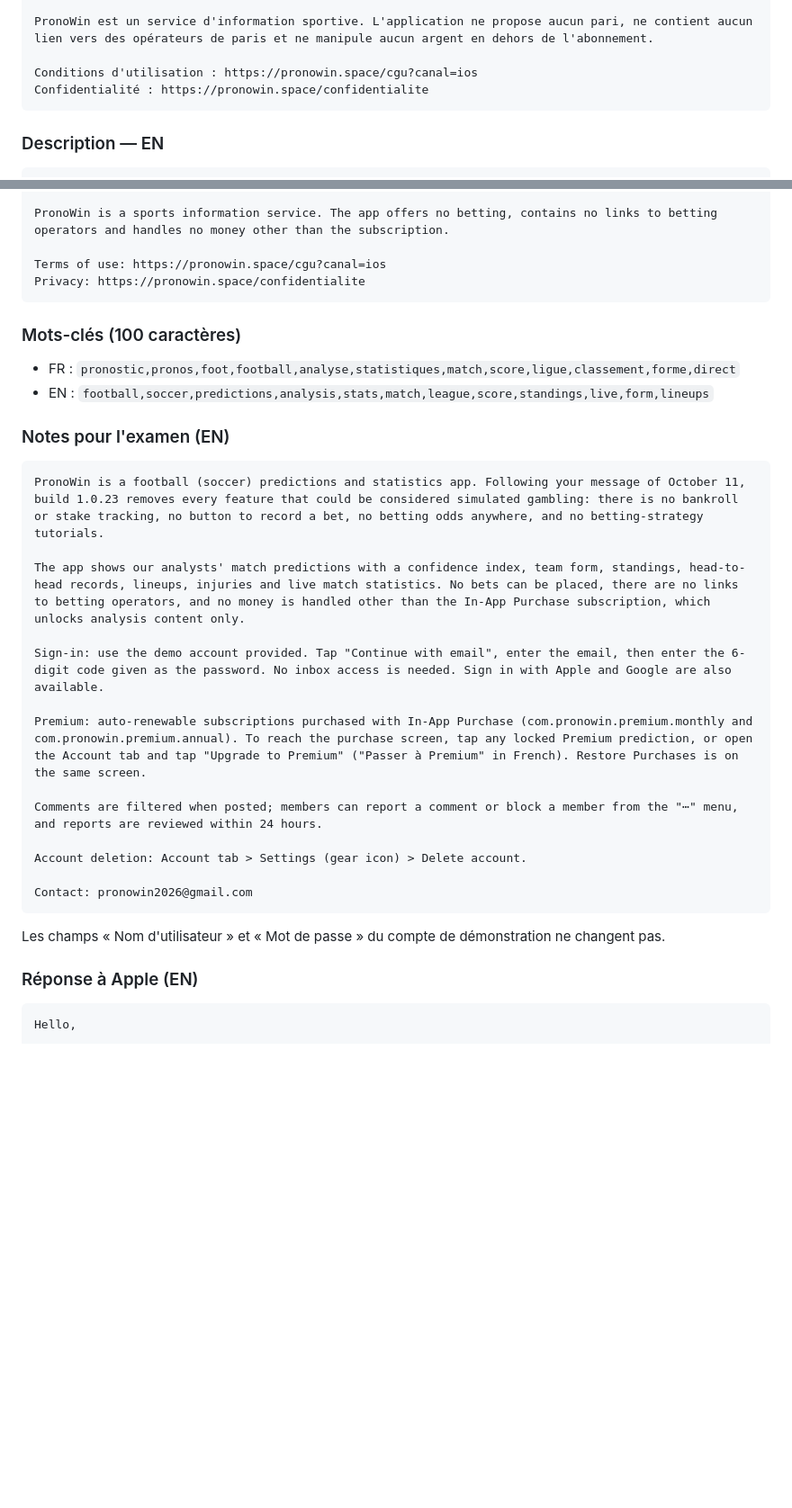
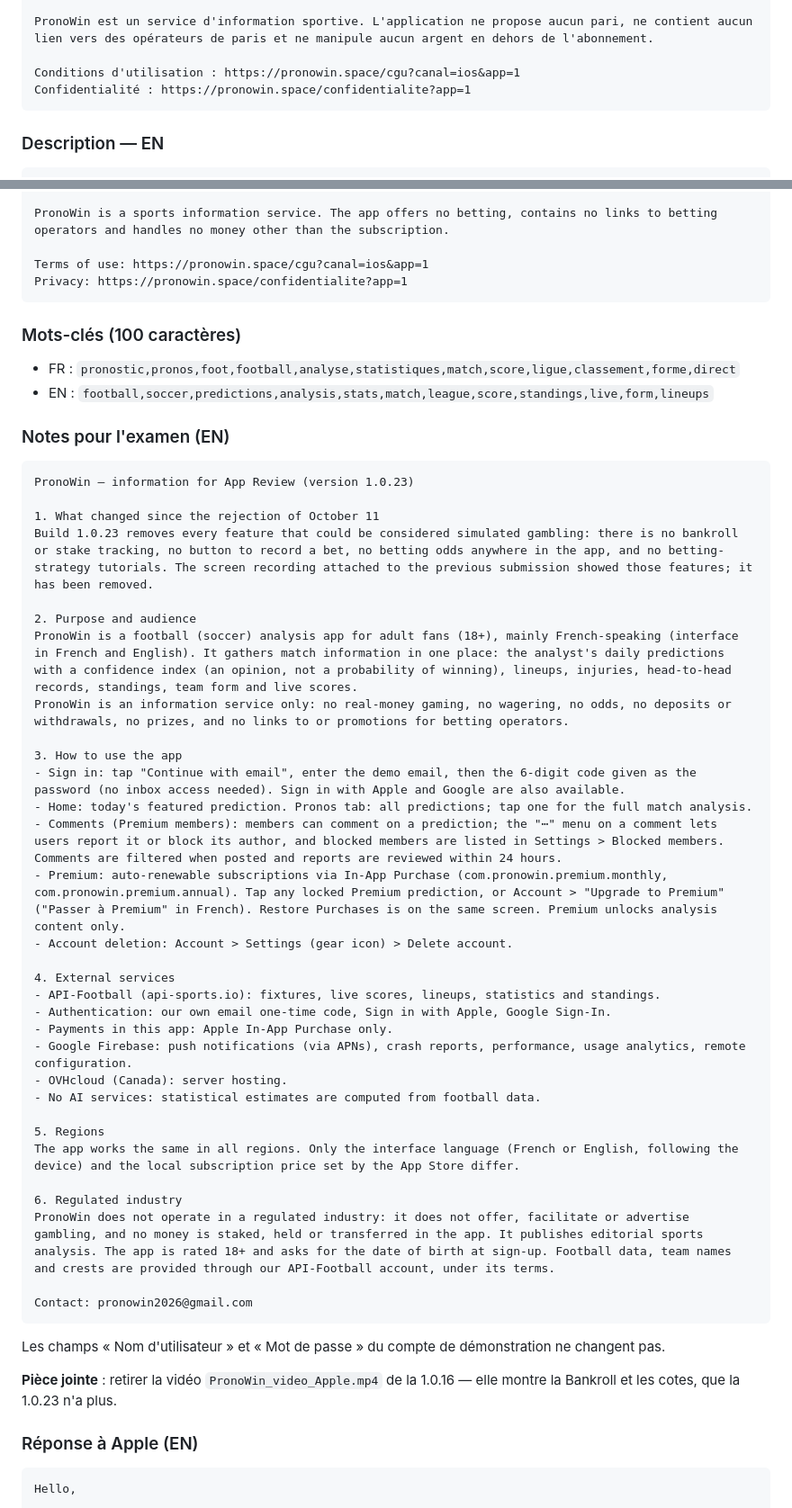
Before and after one commit to Kevin-Carlos10/pronowin, a Markdown page: mobile_new/docs/notes_version_1.0.23.md, 2 parts joined by grey strips. Shown at 90% size. Drawn GitHub-style; blank space fills up the shorter version.

Commit message:
docs(ios): notes 1.0.23 telles que saisies dans App Store Connect
Notes d'examen détaillées (ce qui a changé, services, régions, secteur),
liens des descriptions en variante app=1, retrait de la vidéo de la 1.0.16.

Co-Authored-By: Claude Opus 5.5 <noreply@anthropic.com>

````diff
--- a/mobile_new/docs/notes_version_1.0.23.md
+++ b/mobile_new/docs/notes_version_1.0.23.md
@@ -111,8 +111,8 @@ PronoWin Premium est un abonnement à renouvellement automatique, mensuel ou ann
 
 PronoWin est un service d'information sportive. L'application ne propose aucun pari, ne contient aucun lien vers des opérateurs de paris et ne manipule aucun argent en dehors de l'abonnement.
 
-Conditions d'utilisation : https://pronowin.space/cgu?canal=ios
-Confidentialité : https://pronowin.space/confidentialite
+Conditions d'utilisation : https://pronowin.space/cgu?canal=ios&app=1
+Confidentialité : https://pronowin.space/confidentialite?app=1
 ```
 
 ### Description — EN
@@ -141,8 +141,8 @@ PronoWin Premium is an auto-renewable subscription, monthly or annual. Payment i
 
 PronoWin is a sports information service. The app offers no betting, contains no links to betting operators and handles no money other than the subscription.
 
-Terms of use: https://pronowin.space/cgu?canal=ios
-Privacy: https://pronowin.space/confidentialite
+Terms of use: https://pronowin.space/cgu?canal=ios&app=1
+Privacy: https://pronowin.space/confidentialite?app=1
 ```
 
 ### Mots-clés (100 caractères)
@@ -153,23 +153,44 @@ Privacy: https://pronowin.space/confidentialite
 ### Notes pour l'examen (EN)
 
 ```
-PronoWin is a football (soccer) predictions and statistics app. Following your message of October 11, build 1.0.23 removes every feature that could be considered simulated gambling: there is no bankroll or stake tracking, no button to record a bet, no betting odds anywhere, and no betting-strategy tutorials.
+PronoWin – information for App Review (version 1.0.23)
 
-The app shows our analysts' match predictions with a confidence index, team form, standings, head-to-head records, lineups, injuries and live match statistics. No bets can be placed, there are no links to betting operators, and no money is handled other than the In-App Purchase subscription, which unlocks analysis content only.
+1. What changed since the rejection of October 11
+Build 1.0.23 removes every feature that could be considered simulated gambling: there is no bankroll or stake tracking, no button to record a bet, no betting odds anywhere in the app, and no betting-strategy tutorials. The screen recording attached to the previous submission showed those features; it has been removed.
 
-Sign-in: use the demo account provided. Tap "Continue with email", enter the email, then enter the 6-digit code given as the password. No inbox access is needed. Sign in with Apple and Google are also available.
+2. Purpose and audience
+PronoWin is a football (soccer) analysis app for adult fans (18+), mainly French-speaking (interface in French and English). It gathers match information in one place: the analyst's daily predictions with a confidence index (an opinion, not a probability of winning), lineups, injuries, head-to-head records, standings, team form and live scores.
+PronoWin is an information service only: no real-money gaming, no wagering, no odds, no deposits or withdrawals, no prizes, and no links to or promotions for betting operators.
 
-Premium: auto-renewable subscriptions purchased with In-App Purchase (com.pronowin.premium.monthly and com.pronowin.premium.annual). To reach the purchase screen, tap any locked Premium prediction, or open the Account tab and tap "Upgrade to Premium" ("Passer à Premium" in French). Restore Purchases is on the same screen.
+3. How to use the app
+- Sign in: tap "Continue with email", enter the demo email, then the 6-digit code given as the password (no inbox access needed). Sign in with Apple and Google are also available.
+- Home: today's featured prediction. Pronos tab: all predictions; tap one for the full match analysis.
+- Comments (Premium members): members can comment on a prediction; the "⋯" menu on a comment lets users report it or block its author, and blocked members are listed in Settings > Blocked members. Comments are filtered when posted and reports are reviewed within 24 hours.
+- Premium: auto-renewable subscriptions via In-App Purchase (com.pronowin.premium.monthly, com.pronowin.premium.annual). Tap any locked Premium prediction, or Account > "Upgrade to Premium" ("Passer à Premium" in French). Restore Purchases is on the same screen. Premium unlocks analysis content only.
+- Account deletion: Account > Settings (gear icon) > Delete account.
 
-Comments are filtered when posted; members can report a comment or block a member from the "⋯" menu, and reports are reviewed within 24 hours.
+4. External services
+- API-Football (api-sports.io): fixtures, live scores, lineups, statistics and standings.
+- Authentication: our own email one-time code, Sign in with Apple, Google Sign-In.
+- Payments in this app: Apple In-App Purchase only.
+- Google Firebase: push notifications (via APNs), crash reports, performance, usage analytics, remote configuration.
+- OVHcloud (Canada): server hosting.
+- No AI services: statistical estimates are computed from football data.
 
-Account deletion: Account tab > Settings (gear icon) > Delete account.
+5. Regions
+The app works the same in all regions. Only the interface language (French or English, following the device) and the local subscription price set by the App Store differ.
+
+6. Regulated industry
+PronoWin does not operate in a regulated industry: it does not offer, facilitate or advertise gambling, and no money is staked, held or transferred in the app. It publishes editorial sports analysis. The app is rated 18+ and asks for the date of birth at sign-up. Football data, team names and crests are provided through our API-Football account, under its terms.
 
 Contact: pronowin2026@gmail.com
 ```
 
 Les champs « Nom d'utilisateur » et « Mot de passe » du compte de
 démonstration ne changent pas.
+
+**Pièce jointe** : retirer la vidéo `PronoWin_video_Apple.mp4` de la 1.0.16 —
+elle montre la Bankroll et les cotes, que la 1.0.23 n'a plus.
 
 ### Réponse à Apple (EN)
 
````
